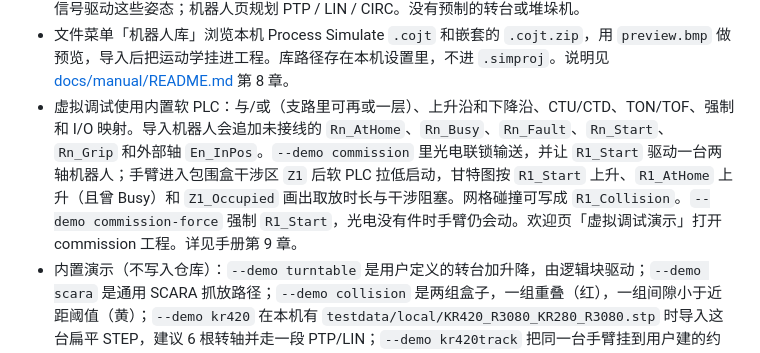
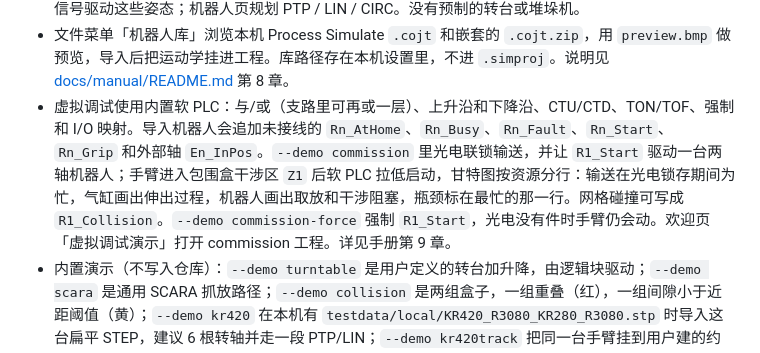
Before and after one commit to cady00/sim-studio, a Markdown page: README.md, the part around the change. Drawn GitHub-style.

```diff
--- a/README.md
+++ b/README.md
@@ -24,7 +24,7 @@
 - 装配树和属性面板可改机构类型（刚体、碰撞体、固定副、转动副、移动副、输送面、碰撞/距离传感器、光栅、发生器、销毁器）。底部是信号表和脚本编辑器。
 - 右侧「运动学 / 逻辑 / 机器人」：实体列表、「建议分组」、Ctrl 多选后「选中零件加入连杆」、可切换的「圆柱面定轴」，以及用数字或两次左键拾取定轴。记录姿态并按梯形或 S 曲线走过去；逻辑块只通过信号驱动这些姿态；机器人页规划 PTP / LIN / CIRC。没有预制的转台或堆垛机。
 - 文件菜单「机器人库」浏览本机 Process Simulate `.cojt` 和嵌套的 `.cojt.zip`，用 `preview.bmp` 做预览，导入后把运动学挂进工程。库路径存在本机设置里，不进 `.simproj`。说明见 [docs/manual/README.md](docs/manual/README.md) 第 8 章。
-- 虚拟调试使用内置软 PLC：与/或（支路里可再或一层）、上升沿和下降沿、CTU/CTD、TON/TOF、强制和 I/O 映射。导入机器人会追加未接线的 `Rn_AtHome`、`Rn_Busy`、`Rn_Fault`、`Rn_Start`、`Rn_Grip` 和外部轴 `En_InPos`。`--demo commission` 里光电联锁输送，并让 `R1_Start` 驱动一台两轴机器人；手臂进入包围盒干涉区 `Z1` 后软 PLC 拉低启动，甘特图按 `R1_Start` 上升、`R1_AtHome` 上升（且曾 Busy）和 `Z1_Occupied` 画出取放时长与干涉阻塞。网格碰撞可写成 `R1_Collision`。`--demo commission-force` 强制 `R1_Start`，光电没有件时手臂仍会动。欢迎页「虚拟调试演示」打开 commission 工程。详见手册第 9 章。
+- 虚拟调试使用内置软 PLC：与/或（支路里可再或一层）、上升沿和下降沿、CTU/CTD、TON/TOF、强制和 I/O 映射。导入机器人会追加未接线的 `Rn_AtHome`、`Rn_Busy`、`Rn_Fault`、`Rn_Start`、`Rn_Grip` 和外部轴 `En_InPos`。`--demo commission` 里光电联锁输送，并让 `R1_Start` 驱动一台两轴机器人；手臂进入包围盒干涉区 `Z1` 后软 PLC 拉低启动，甘特图按资源分行：输送在光电锁存期间为忙，气缸画出伸出过程，机器人画出取放和干涉阻塞，瓶颈标在最忙的那一行。网格碰撞可写成 `R1_Collision`。`--demo commission-force` 强制 `R1_Start`，光电没有件时手臂仍会动。欢迎页「虚拟调试演示」打开 commission 工程。详见手册第 9 章。
 - 内置演示（不写入仓库）：`--demo turntable` 是用户定义的转台加升降，由逻辑块驱动；`--demo scara` 是通用 SCARA 抓放路径；`--demo collision` 是两组盒子，一组重叠（红），一组间隙小于近距阈值（黄）；`--demo kr420` 在本机有 `testdata/local/KR420_R3080_KR280_R3080.stp` 时导入这台扁平 STEP，建议 6 根转轴并走一段 PTP/LIN；`--demo kr420track` 把同一台手臂挂到用户建的约 10 m 地轨上，走一条比臂展更长的直线。地轨不是预制组件，见 [docs/EXTERNAL.md](docs/EXTERNAL.md)。底部「碰撞 / 近距」可改碰撞集和毫米阈值。这些 STEP 不进 git。KR 6 的装配 STEP 仍只显示成树，不自动猜轴。KR 420 的分组方法和样本来源见 [docs/KR420.md](docs/KR420.md)。
 
 导入大 STEP 时，读取和细分在后台线程进行。状态栏显示阶段进度，可点「取消」。取消发生在零件之间；Open CASCADE 正在读文件或传输装配时，取消要等到该阶段结束。界面事件循环保持可响应。
```
Also changed, not shown: docs/LIMITATIONS.md (+1 -1 lines), docs/manual/README.md (+2 -2 lines), docs/manual/images/commission-gantt.png, 8 other files.
